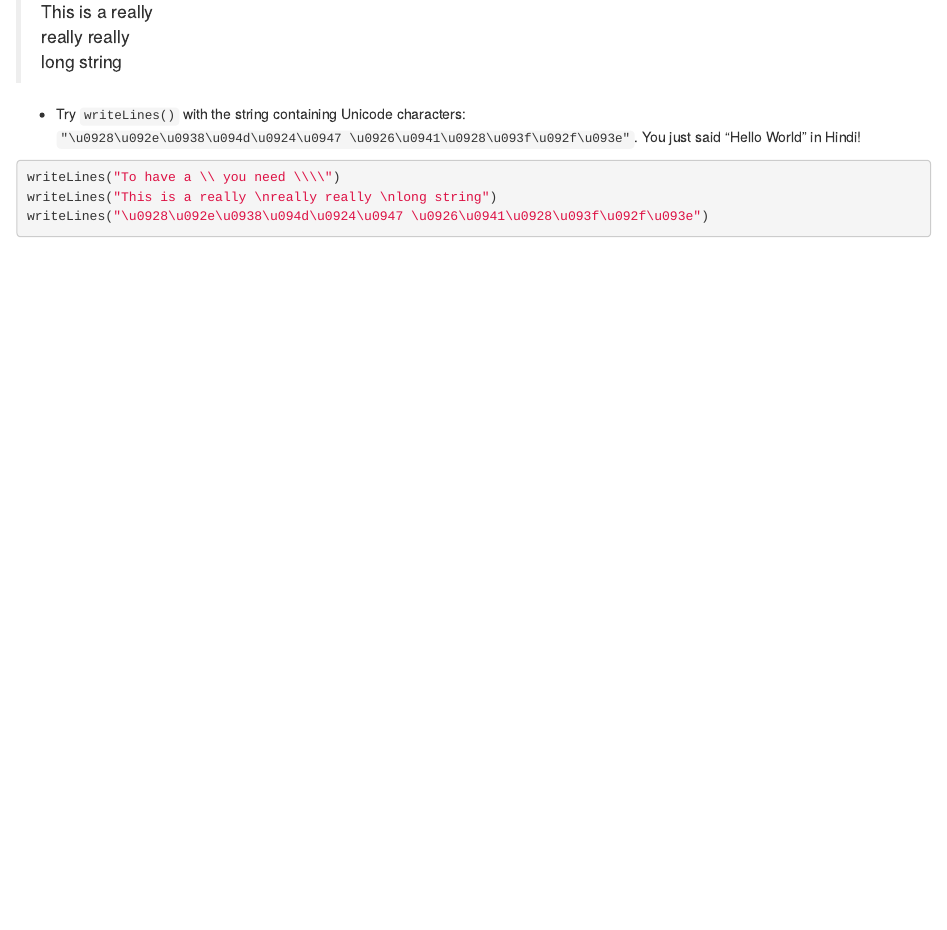
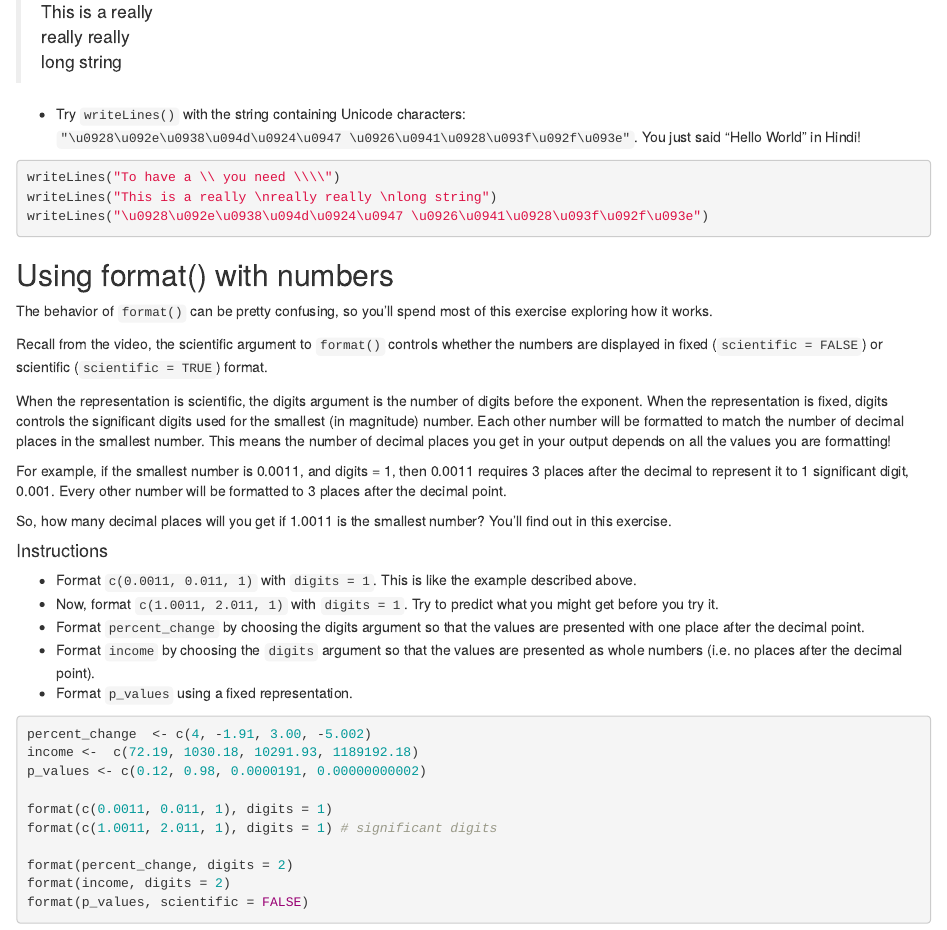
Before and after one commit to lbo34/StringManipulationWithR, an R Markdown document (String Manipulation in R with stringr.Rmd): the page in a window 1100 px wide, from 2010 px down. Rendered offline with R 4.5, knitr and Pandoc, with nearby package versions.

Commit message:
update work

````diff
--- a/String Manipulation in R with stringr.Rmd
+++ b/String Manipulation in R with stringr.Rmd
@@ -99,3 +99,35 @@ writeLines("To have a \\ you need \\\\")
 writeLines("This is a really \nreally really \nlong string")
 writeLines("\u0928\u092e\u0938\u094d\u0924\u0947 \u0926\u0941\u0928\u093f\u092f\u093e")
 ```
+
+## Using format() with numbers
+
+The behavior of `format()` can be pretty confusing, so you'll spend most of this exercise exploring how it works.
+
+Recall from the video, the scientific argument to `format()` controls whether the numbers are displayed in fixed (`scientific = FALSE`) or scientific (`scientific = TRUE`) format.
+
+When the representation is scientific, the digits argument is the number of digits before the exponent. When the representation is fixed, digits controls the significant digits used for the smallest (in magnitude) number. Each other number will be formatted to match the number of decimal places in the smallest number. This means the number of decimal places you get in your output depends on all the values you are formatting!
+
+For example, if the smallest number is 0.0011, and digits = 1, then 0.0011 requires 3 places after the decimal to represent it to 1 significant digit, 0.001. Every other number will be formatted to 3 places after the decimal point.
+
+So, how many decimal places will you get if 1.0011 is the smallest number? You'll find out in this exercise.
+
+#### Instructions
+* Format `c(0.0011, 0.011, 1)` with `digits = 1`. This is like the example described above.
+* Now, format `c(1.0011, 2.011, 1)` with `digits = 1`. Try to predict what you might get before you try it.
+* Format `percent_change` by choosing the digits argument so that the values are presented with one place after the decimal point.
+* Format `income` by choosing the `digits` argument so that the values are presented as whole numbers (i.e. no places after the decimal point).
+* Format `p_values` using a fixed representation.
+
+```{r eval = F}
+percent_change  <- c(4, -1.91, 3.00, -5.002)
+income <-  c(72.19, 1030.18, 10291.93, 1189192.18)
+p_values <- c(0.12, 0.98, 0.0000191, 0.00000000002)
+
+format(c(0.0011, 0.011, 1), digits = 1)
+format(c(1.0011, 2.011, 1), digits = 1) # significant digits
+
+format(percent_change, digits = 2)
+format(income, digits = 2)
+format(p_values, scientific = FALSE)
+```
````
Also changed, not shown: String Manipulation in R with stringr.nb.html.
